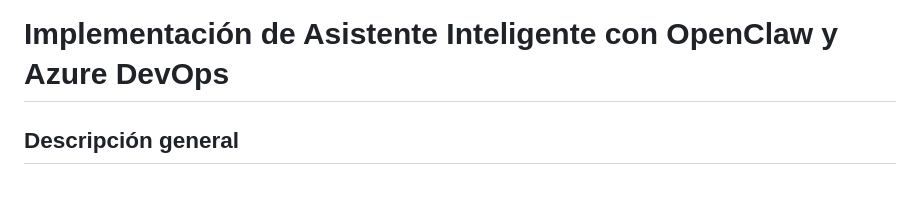
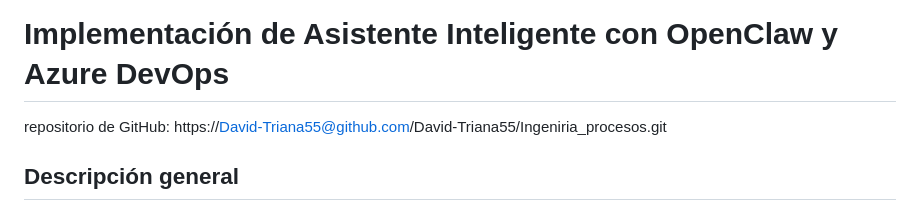
Before and after one commit to David-Triana55/Ingeniria_procesos, a Markdown page: OpenClaw/readme.md, the part around the change. GitHub-like rendering.

Commit message:
fix: add GitHub repository link to README

```diff
--- a/OpenClaw/readme.md
+++ b/OpenClaw/readme.md
@@ -1,4 +1,6 @@
 # Implementación de Asistente Inteligente con OpenClaw y Azure DevOps
+
+repositorio de GitHub: https://David-Triana55@github.com/David-Triana55/Ingeniria_procesos.git
 
 ## Descripción general
 
```
